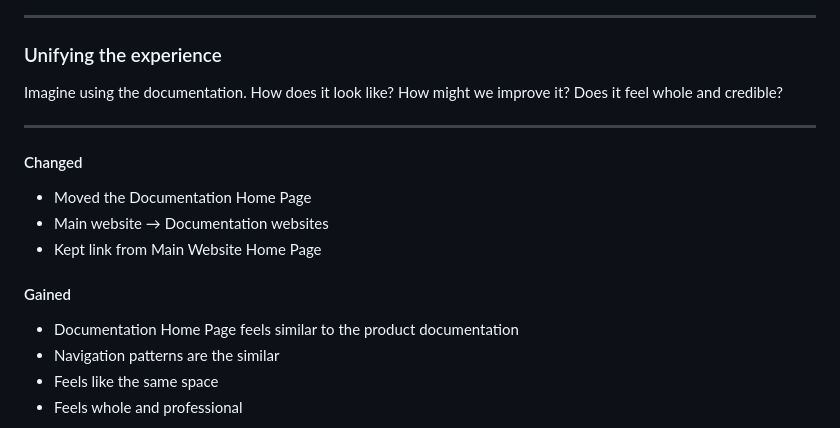
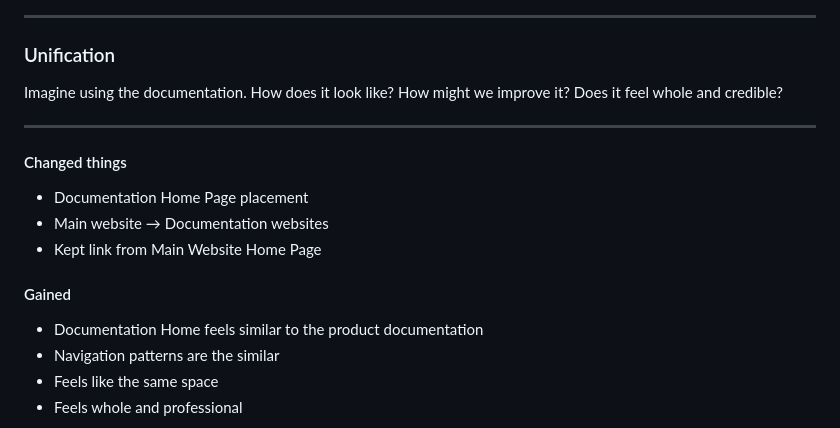
Before and after one commit to freenandes/prez, a Markdown page: list/docs_design.md, the part around the change printed below. GitHub-like rendering.

Commit message:
Feb 29, 2024, 9:32 AM

```diff
--- a/list/docs_design.md
+++ b/list/docs_design.md
@@ -672,7 +672,7 @@ The objective was to signpost the most likely journey to the user. While always
 
 ---
 
-### Unifying the experience
+### Unification
 
 Imagine using the documentation.
 How does it look like? How might we improve it?
@@ -684,15 +684,15 @@ _class: v-align
 
 ---
 
-#### Changed
+#### Changed things
 
-- Moved the Documentation Home Page
+- Documentation Home Page placement
 - Main website → Documentation websites
 - Kept link from Main Website Home Page
 
 #### Gained
 
-- Documentation Home Page feels similar to the product documentation
+- Documentation Home feels similar to the product documentation
 - Navigation patterns are the similar
 - Feels like the same space
 - Feels whole and professional
```
Also changed, not shown: other parts of list/docs_design.md (+1 -1 lines).
